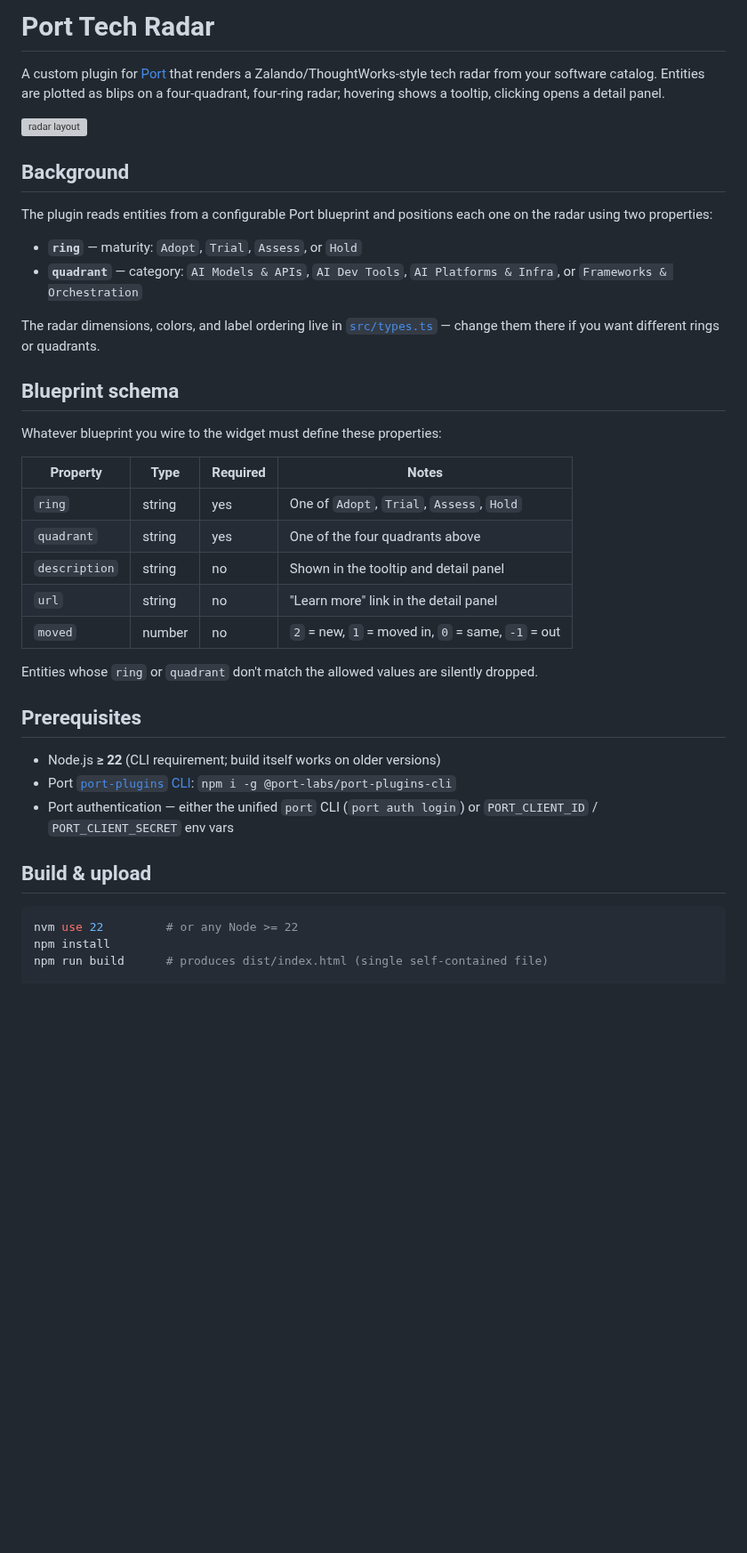
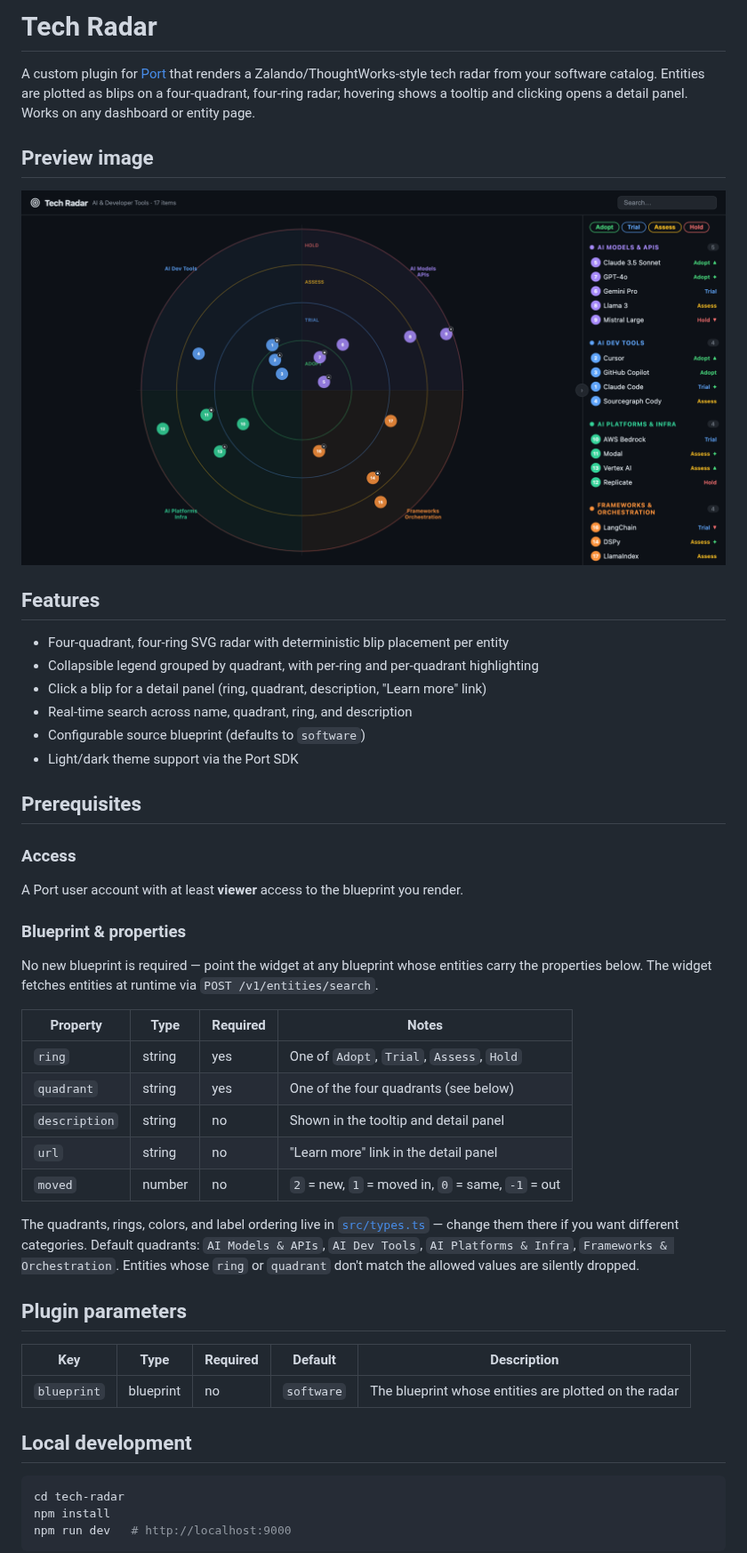
Before and after one commit to port-experimental/port-plugins, a Markdown page: tech-radar/README.md, the part around one of its changes. Shown at 89% size. Drawn GitHub-style; pictures changed too: tech-radar/assets/preview.png (added); blank space fills up the shorter version; grey boxes are pictures that could not be loaded.

````diff
--- a/tech-radar/README.md
+++ b/tech-radar/README.md
@@ -1,42 +1,51 @@
-# Port Tech Radar
+# Tech Radar
 
-A custom plugin for [Port](https://www.port.io) that renders a Zalando/ThoughtWorks-style tech radar from your software catalog. Entities are plotted as blips on a four-quadrant, four-ring radar; hovering shows a tooltip, clicking opens a detail panel.
+A custom plugin for [Port](https://app.port.io) that renders a Zalando/ThoughtWorks-style tech radar from your software catalog. Entities are plotted as blips on a four-quadrant, four-ring radar; hovering shows a tooltip and clicking opens a detail panel. Works on any dashboard or entity page.
 
-![radar layout](https://opensource.zalando.com/tech-radar/images/radar.png)
+## Preview image
 
-## Background
+<img alt="Tech Radar widget" src="assets/preview.png" />
 
-The plugin reads entities from a configurable Port blueprint and positions each one on the radar using two properties:
+## Features
 
-- **`ring`** — maturity: `Adopt`, `Trial`, `Assess`, or `Hold`
-- **`quadrant`** — category: `AI Models & APIs`, `AI Dev Tools`, `AI Platforms & Infra`, or `Frameworks & Orchestration`
+- Four-quadrant, four-ring SVG radar with deterministic blip placement per entity
+- Collapsible legend grouped by quadrant, with per-ring and per-quadrant highlighting
+- Click a blip for a detail panel (ring, quadrant, description, "Learn more" link)
+- Real-time search across name, quadrant, ring, and description
+- Configurable source blueprint (defaults to `software`)
+- Light/dark theme support via the Port SDK
 
-The radar dimensions, colors, and label ordering live in [`src/types.ts`](src/types.ts) — change them there if you want different rings or quadrants.
+## Prerequisites
 
-## Blueprint schema
+### Access
 
-Whatever blueprint you wire to the widget must define these properties:
+A Port user account with at least **viewer** access to the blueprint you render.
+
+### Blueprint & properties
+
+No new blueprint is required — point the widget at any blueprint whose entities carry the properties below. The widget fetches entities at runtime via `POST /v1/entities/search`.
 
 | Property      | Type     | Required | Notes                                              |
 | ------------- | -------- | -------- | -------------------------------------------------- |
 | `ring`        | string   | yes      | One of `Adopt`, `Trial`, `Assess`, `Hold`          |
-| `quadrant`    | string   | yes      | One of the four quadrants above                    |
+| `quadrant`    | string   | yes      | One of the four quadrants (see below)              |
 | `description` | string   | no       | Shown in the tooltip and detail panel              |
 | `url`         | string   | no       | "Learn more" link in the detail panel              |
 | `moved`       | number   | no       | `2` = new, `1` = moved in, `0` = same, `-1` = out  |
 
-Entities whose `ring` or `quadrant` don't match the allowed values are silently dropped.
+The quadrants, rings, colors, and label ordering live in [`src/types.ts`](src/types.ts) — change them there if you want different categories. Default quadrants: `AI Models & APIs`, `AI Dev Tools`, `AI Platforms & Infra`, `Frameworks & Orchestration`. Entities whose `ring` or `quadrant` don't match the allowed values are silently dropped.
 
-## Prerequisites
+## Plugin parameters
 
-- Node.js **≥ 22** (CLI requirement; build itself works on older versions)
-- Port [`port-plugins` CLI](https://www.npmjs.com/package/@port-labs/port-plugins-cli): `npm i -g @port-labs/port-plugins-cli`
-- Port authentication — either the unified `port` CLI (`port auth login`) or `PORT_CLIENT_ID` / `PORT_CLIENT_SECRET` env vars
+| Key | Type | Required | Default | Description |
+|-----|------|----------|---------|-------------|
+| `blueprint` | blueprint | no | `software` | The blueprint whose entities are plotted on the radar |
 
-## Build & upload
+## Local development
 
 ```bash
-nvm use 22         # or any Node >= 22
+cd tech-radar
 npm install
-npm run build      # produces dist/index.html (single self-contained file)
+npm run dev   # http://localhost:9000
+```
 
````
Also changed, not shown: other parts of tech-radar/README.md (+43 -24 lines), README.md (+1 -0 lines), 4 other files.
